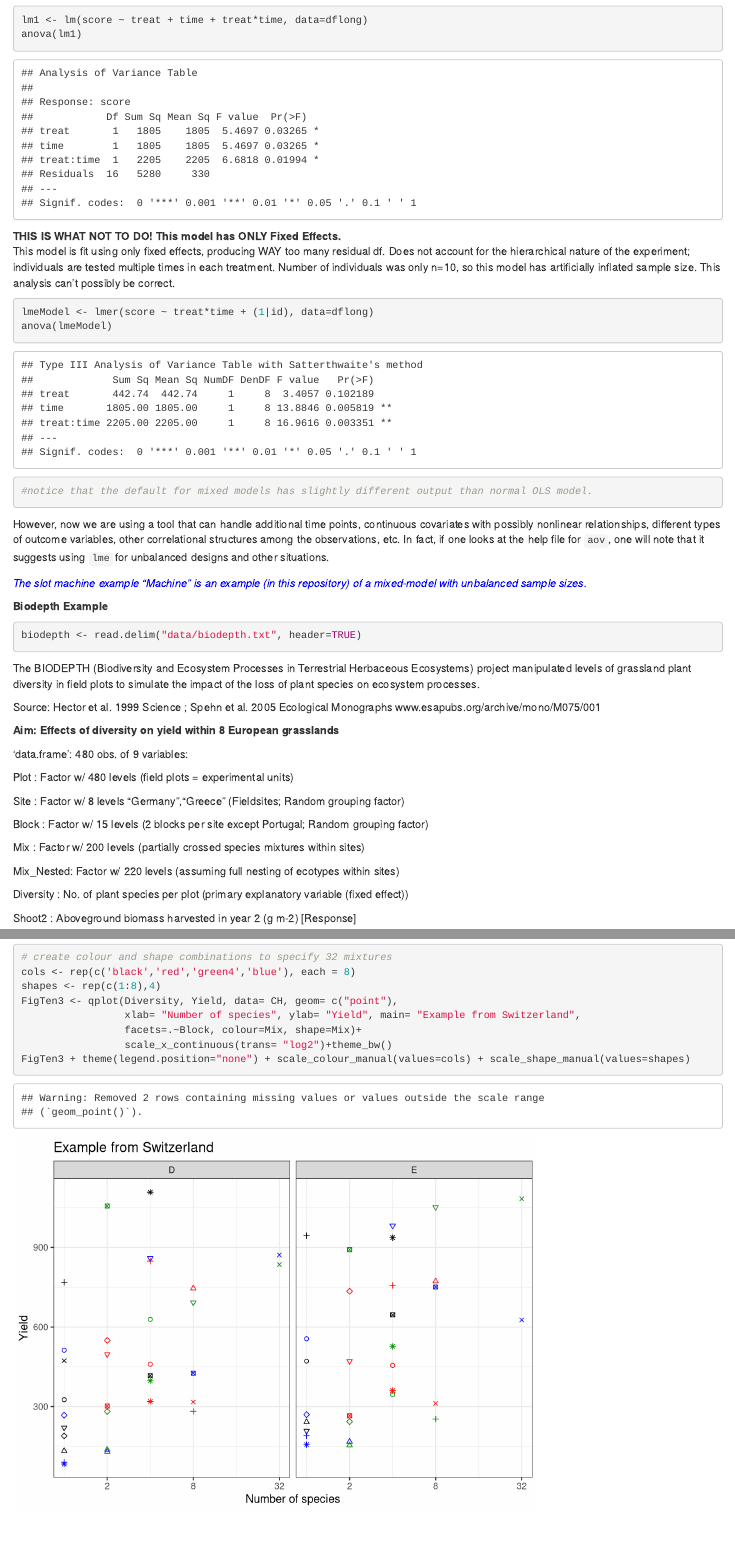
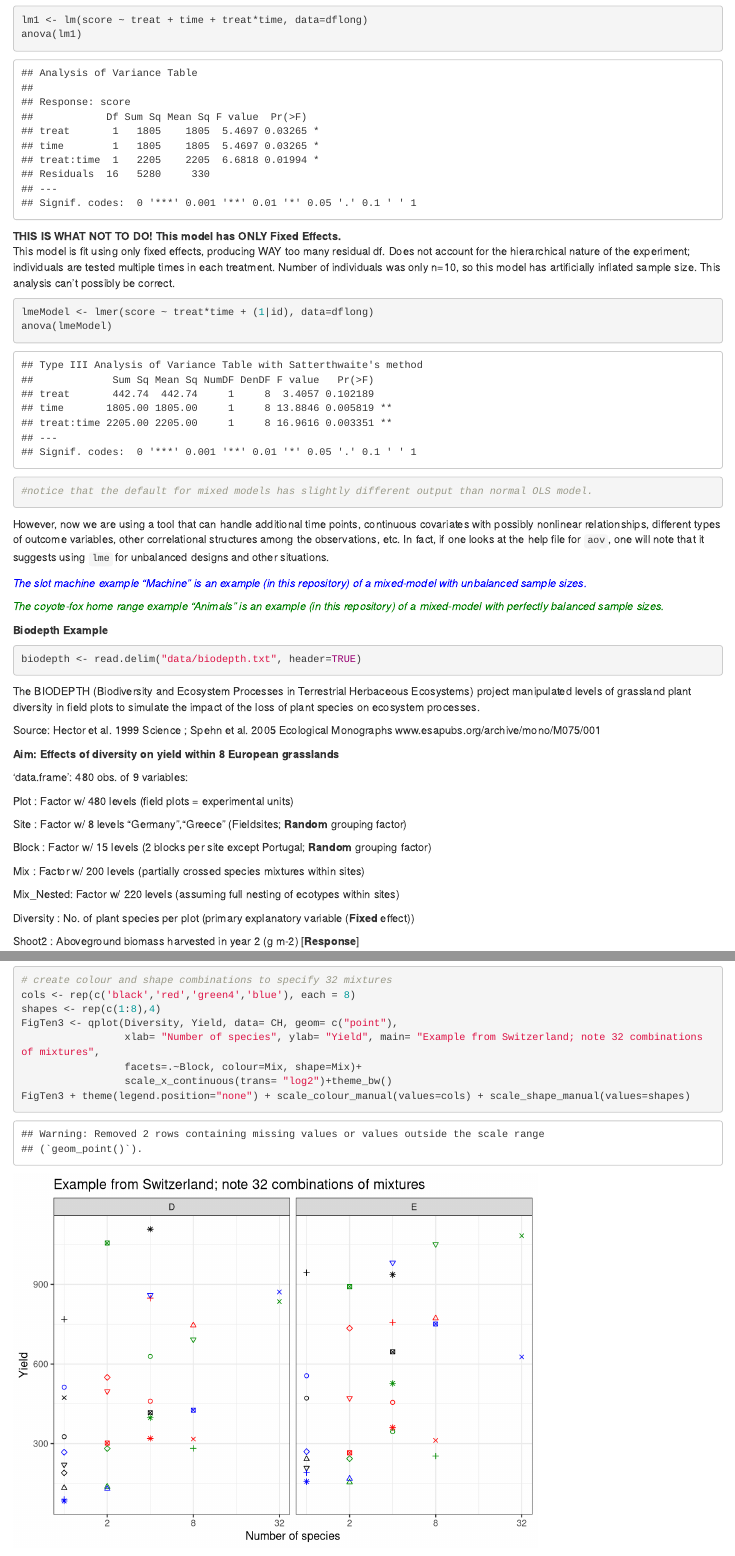
Before and after one commit to cmgienger/5-Mixed_Model, an R Markdown document (Mixed_Model_p1.Rmd): the page in a window 1100 px wide, from 1580 px down, and a second part further down, joined at a grey line. Rendered offline with R 4.5, knitr and Pandoc, with nearby package versions.

Commit message:
updated .rmd

````diff
--- a/Mixed_Model_p1.Rmd
+++ b/Mixed_Model_p1.Rmd
@@ -90,6 +90,8 @@ However, now we are using a tool that can handle additional time points, continu
 
 <span style="color:blue">*The slot machine example "Machine" is an example (in this repository) of a mixed-model with unbalanced sample sizes.*</span>
 
+<span style="color:green">*The coyote-fox home range example "Animals" is an example (in this repository) of a mixed-model with perfectly balanced sample sizes.*</span>
+
 **Biodepth Example**
 ```{r}
 biodepth <- read.delim("data/biodepth.txt", header=TRUE)
@@ -107,15 +109,15 @@ www.esapubs.org/archive/mono/M075/001
 
 Plot      : Factor w/ 480 levels (field plots = experimental units)
 
-Site      : Factor w/ 8 levels "Germany","Greece" (Fieldsites; Random grouping factor)
+Site      : Factor w/ 8 levels "Germany","Greece" (Fieldsites; **Random** grouping factor)
 
-Block     : Factor w/ 15 levels (2 blocks per site except Portugal; Random grouping factor)
+Block     : Factor w/ 15 levels (2 blocks per site except Portugal; **Random** grouping factor)
 
 Mix       : Factor w/ 200 levels (partially crossed species mixtures within sites)
 
 Mix_Nested: Factor w/ 220 levels (assuming full nesting of ecotypes within sites)
 
-Diversity : No. of plant species per plot (primary explanatory variable (fixed effect))
+Diversity : No. of plant species per plot (primary explanatory variable (**Fixed** effect))
 
-Shoot2    : Aboveground biomass harvested in year 2 (g m-2) [Response]
+Shoot2    : Aboveground biomass harvested in year 2 (g m-2) [**Response**]
 
@@ -179,7 +182,7 @@ CH[order( factor(CH$Diversity) ), ]
 cols <- rep(c('black','red','green4','blue'), each = 8)
 shapes <- rep(c(1:8),4)
 FigTen3 <- qplot(Diversity, Yield, data= CH, geom= c("point"),
-                 xlab= "Number of species", ylab= "Yield", main= "Example from Switzerland",
+                 xlab= "Number of species", ylab= "Yield", main= "Example from Switzerland; note 32 combinations of mixtures",
                  facets=.~Block, colour=Mix, shape=Mix)+
                  scale_x_continuous(trans= "log2")+theme_bw()
 FigTen3 + theme(legend.position="none") + scale_colour_manual(values=cols) + scale_shape_manual(values=shapes)
````
Also changed, not shown: Animals/Animals.html, Mixed_Model_p1.Rmd (13 more changed lines), 1 other file.
